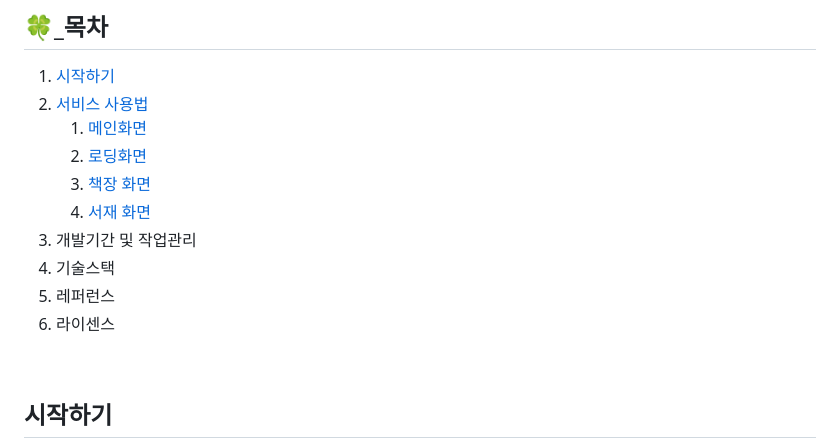
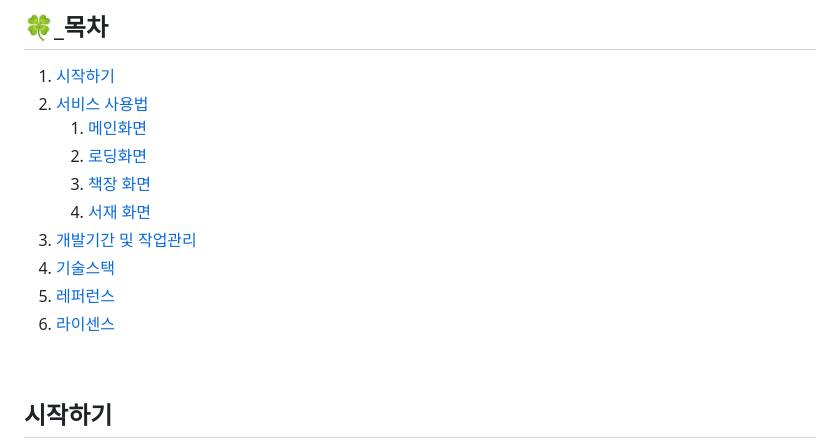
Before and after one commit to daniel4510/FeeLSNAP, a Markdown page: README.md, the part around the change printed below. Drawn GitHub-style.

```diff
--- a/README.md
+++ b/README.md
@@ -16,10 +16,10 @@
     2. [로딩화면](#로딩화면)
     3. [책장 화면](#책장-화면)
     4. [서재 화면](#서재-화면)
-3. 개발기간 및 작업관리
-4. 기술스택
-5. 레퍼런스
-6. 라이센스
+3. [개발기간 및 작업관리](#개발-기간-및-작업-관리)
+4. [기술스택](#기술-스택)
+5. [레퍼런스](#레퍼런스)
+6. [라이센스](#라이센스)
 
 <br/>
 
```
Also changed, not shown: other parts of README.md (+1 -1 lines).
